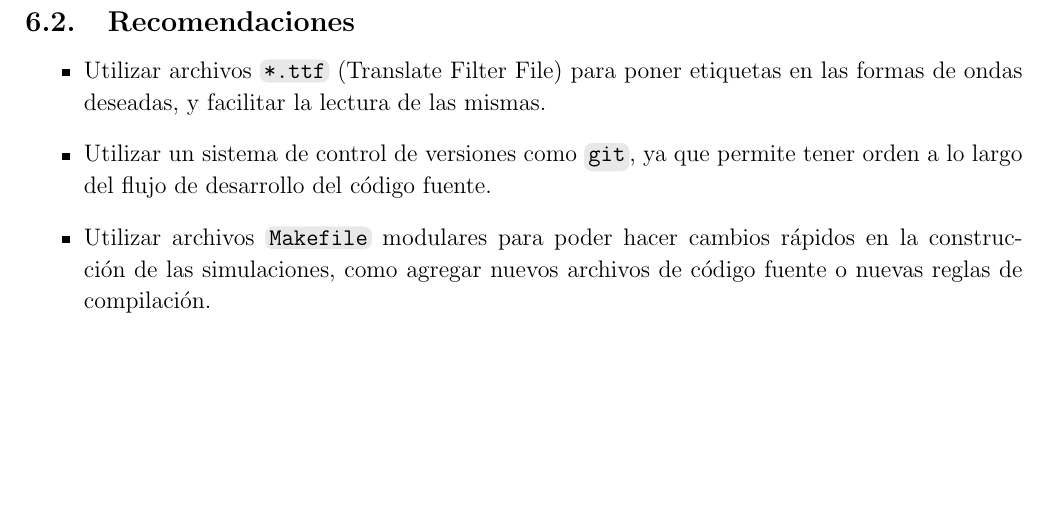
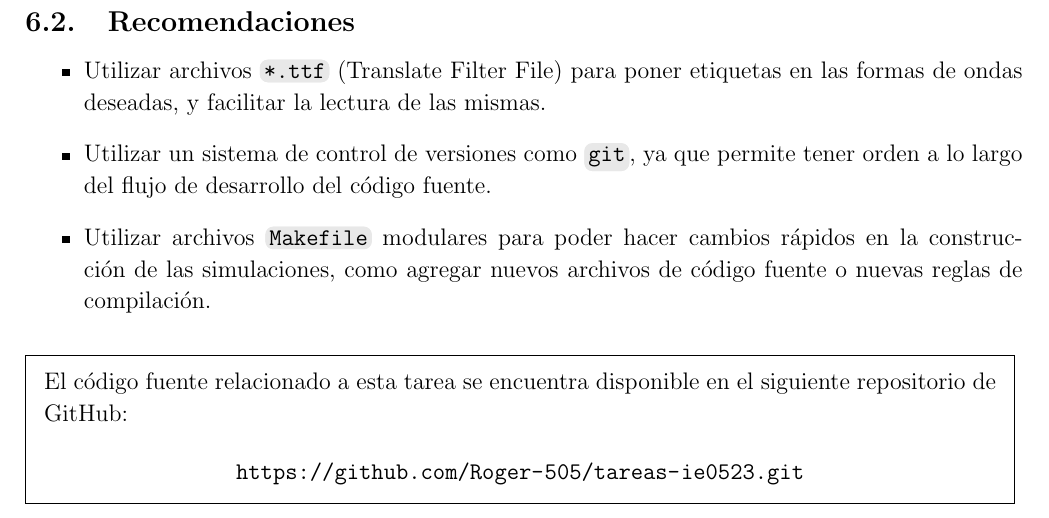
Before and after one commit to Roger-505/tareas-ie0523, a LaTeX document (t1/informe/main.tex, which reads t1/informe/secciones/git.tex): part of page 11 of 11, cut so that both start at the same text, the shorter picture padded with empty space. Compiled offline with pdfLaTeX.

Commit message:
feat: added git link

```diff
--- /dev/null
+++ b/t1/informe/secciones/git.tex
@@ -0,0 +1,7 @@
+\begin{framed}
+El código fuente relacionado a esta tarea se encuentra disponible en el siguiente repositorio de GitHub:
+
+\begin{center}
+\url{https://github.com/Roger-505/tareas-ie0523.git}
+\end{center}
+\end{framed}
```
Also changed, not shown: t1/informe/main.tex (+1 -0 lines).
